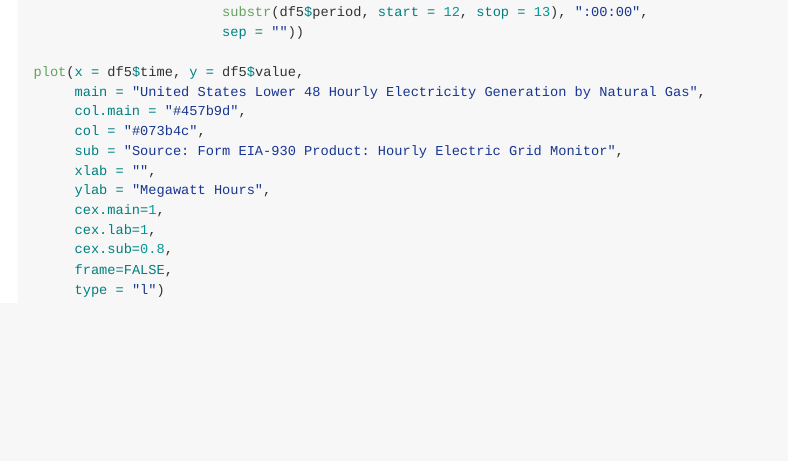
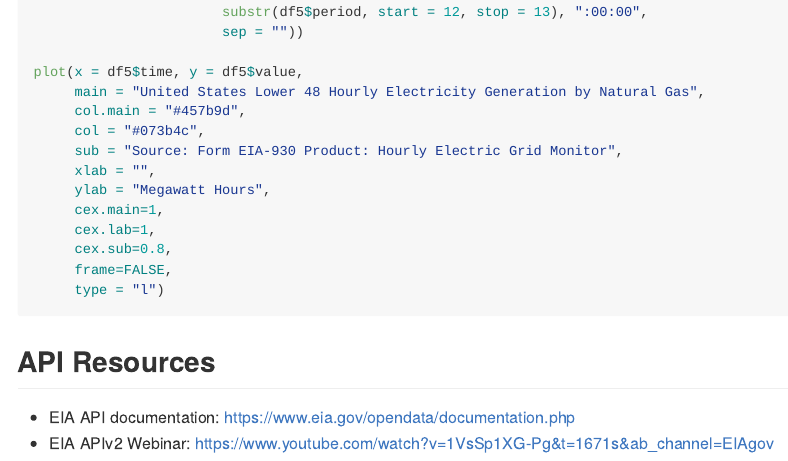
Before and after one commit to RamiKrispin/atsaf, an R Markdown document (R/EIAapi/README.Rmd): the page in a window 1100 px wide, from 3730 px down. Rendered offline with R 4.5, knitr and Pandoc, with nearby package versions; the code chunks are not run, so their results and figures are left out; badge pictures from the web are left out.

Commit message:
update the package docs

````diff
--- a/R/EIAapi/README.Rmd
+++ b/R/EIAapi/README.Rmd
@@ -222,3 +222,10 @@ plot(x = df5$time, y = df5$value,
      frame=FALSE,
      type = "l")
 ```
+
+
+
+## API Resources
+
+* EIA API documentation: https://www.eia.gov/opendata/documentation.php
+* EIA APIv2 Webinar: https://www.youtube.com/watch?v=1VsSp1XG-Pg&t=1671s&ab_channel=EIAgov
````
Also changed, not shown: R/EIAapi/README.md, R/EIAapi/docs/pkgdown.yml, 1 other file.
